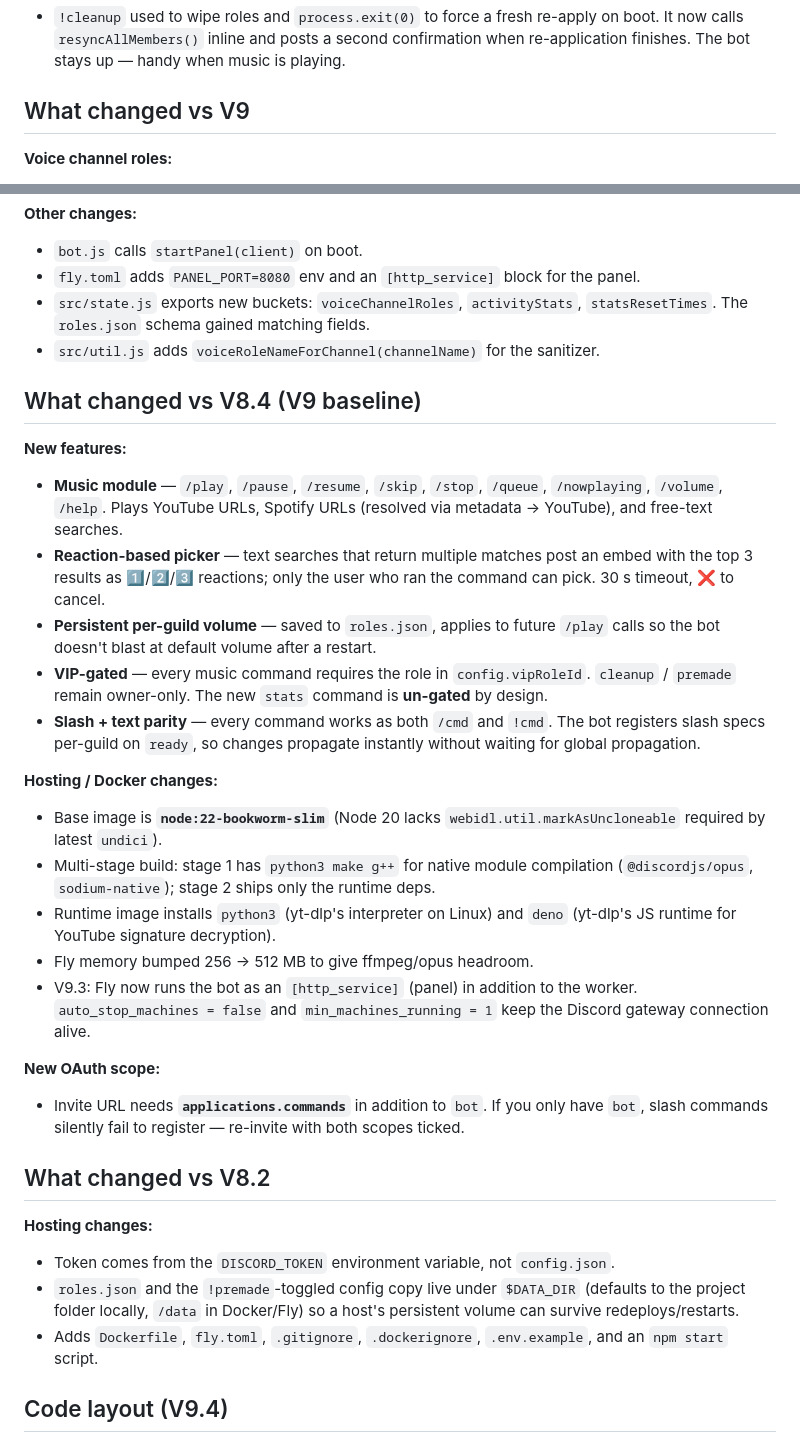
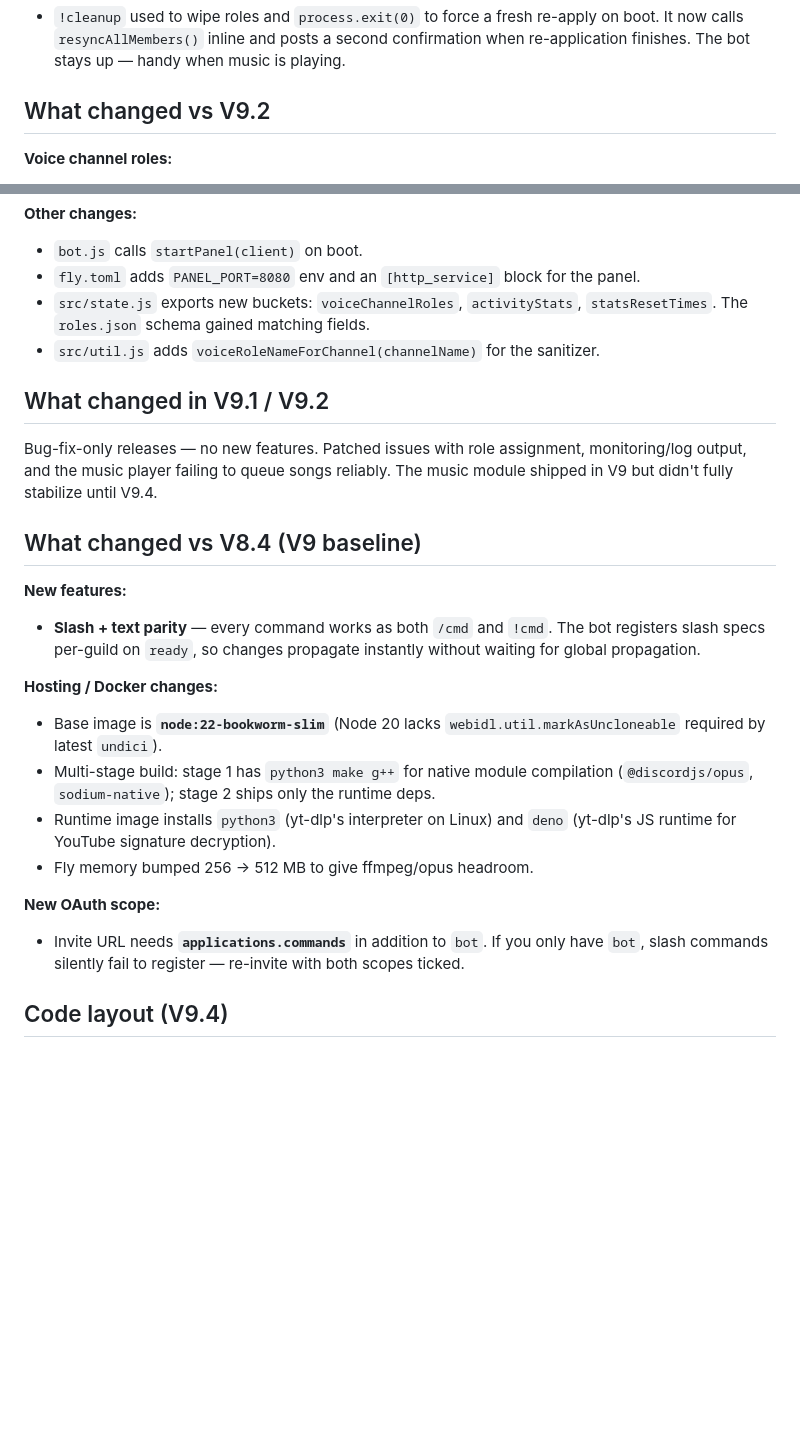
Before and after one commit to slimeraps/wavwrld-role-bot, a Markdown page: README.md, 2 parts joined by grey strips. GitHub-like rendering; blank space fills up the shorter version.

Commit message:
Restructure changelog: drop V8.2, add V9.1/V9.2 bugfix notes

```diff
--- a/README.md
+++ b/README.md
@@ -17,7 +17,7 @@ doesn't kick the music player.
   second confirmation when re-application finishes. The bot stays up — handy
   when music is playing.
 
-## What changed vs V9
+## What changed vs V9.2
 
 **Voice channel roles:**
 - While a member is in any voice channel they get a hoisted role named
@@ -72,20 +72,16 @@ doesn't kick the music player.
   `statsResetTimes`. The `roles.json` schema gained matching fields.
 - `src/util.js` adds `voiceRoleNameForChannel(channelName)` for the sanitizer.
 
+## What changed in V9.1 / V9.2
+
+Bug-fix-only releases — no new features. Patched issues with role
+assignment, monitoring/log output, and the music player failing to queue
+songs reliably. The music module shipped in V9 but didn't fully stabilize
+until V9.4.
+
 ## What changed vs V8.4 (V9 baseline)
 
 **New features:**
-- **Music module** — `/play`, `/pause`, `/resume`, `/skip`, `/stop`, `/queue`,
-  `/nowplaying`, `/volume`, `/help`. Plays YouTube URLs, Spotify URLs (resolved
-  via metadata → YouTube), and free-text searches.
-- **Reaction-based picker** — text searches that return multiple matches post
-  an embed with the top 3 results as 1️⃣/2️⃣/3️⃣ reactions; only the user who
-  ran the command can pick. 30 s timeout, ❌ to cancel.
-- **Persistent per-guild volume** — saved to `roles.json`, applies to future
-  `/play` calls so the bot doesn't blast at default volume after a restart.
-- **VIP-gated** — every music command requires the role in `config.vipRoleId`.
-  `cleanup` / `premade` remain owner-only. The new `stats` command is
-  **un-gated** by design.
 - **Slash + text parity** — every command works as both `/cmd` and `!cmd`.
   The bot registers slash specs per-guild on `ready`, so changes propagate
   instantly without waiting for global propagation.
@@ -99,24 +95,11 @@ doesn't kick the music player.
 - Runtime image installs `python3` (yt-dlp's interpreter on Linux) and `deno`
   (yt-dlp's JS runtime for YouTube signature decryption).
 - Fly memory bumped 256 → 512 MB to give ffmpeg/opus headroom.
-- V9.3: Fly now runs the bot as an `[http_service]` (panel) in addition to the
-  worker. `auto_stop_machines = false` and `min_machines_running = 1` keep the
-  Discord gateway connection alive.
 
 **New OAuth scope:**
 - Invite URL needs **`applications.commands`** in addition to `bot`. If you
   only have `bot`, slash commands silently fail to register — re-invite with
   both scopes ticked.
-
-## What changed vs V8.2
-
-**Hosting changes:**
-- Token comes from the `DISCORD_TOKEN` environment variable, not `config.json`.
-- `roles.json` and the `!premade`-toggled config copy live under `$DATA_DIR`
-  (defaults to the project folder locally, `/data` in Docker/Fly) so a host's
-  persistent volume can survive redeploys/restarts.
-- Adds `Dockerfile`, `fly.toml`, `.gitignore`, `.dockerignore`, `.env.example`,
-  and an `npm start` script.
 
 ## Code layout (V9.4)
 
```
